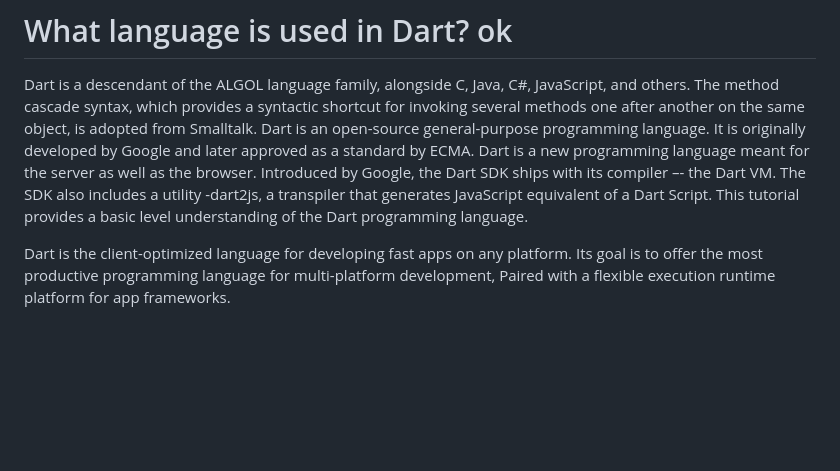
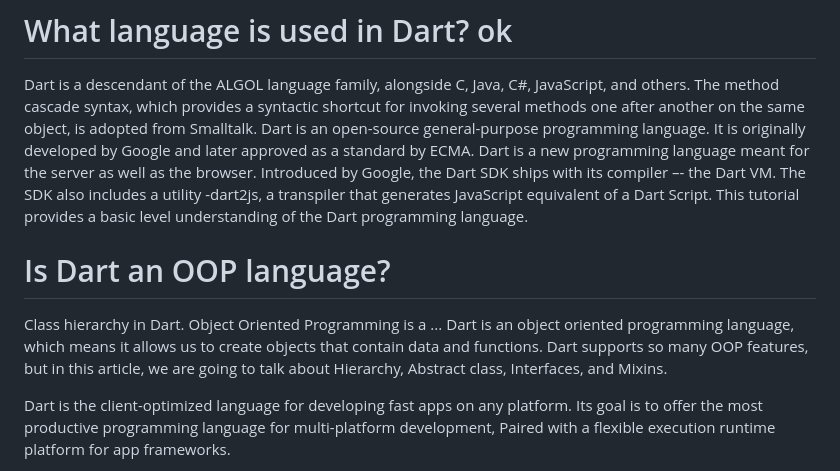
Before and after one commit to MLSA-MUET-SZAB-Club-Khairpur-Mir-s/Learn-to-Code, a Markdown page: Dart/README.md, the part around the change. GitHub-like rendering; blank space fills up the shorter version.

```diff
--- a/Dart/README.md
+++ b/Dart/README.md
@@ -3,6 +3,10 @@
 # What language is used in Dart? ok
 Dart is a descendant of the ALGOL language family, alongside C, Java, C#, JavaScript, and others. The method cascade syntax, which provides a syntactic shortcut for invoking several methods one after another on the same object, is adopted from Smalltalk.
 Dart is an open-source general-purpose programming language. It is originally developed by Google and later approved as a standard by ECMA. Dart is a new programming language meant for the server as well as the browser. Introduced by Google, the Dart SDK ships with its compiler –- the Dart VM. The SDK also includes a utility -dart2js, a transpiler that generates JavaScript equivalent of a Dart Script. This tutorial provides a basic level understanding of the Dart programming language.
+
+# Is Dart an OOP language?
+Class hierarchy in Dart. Object Oriented Programming is a ...
+Dart is an object oriented programming language, which means it allows us to create objects that contain data and functions. Dart supports so many OOP features, but in this article, we are going to talk about Hierarchy, Abstract class, Interfaces, and Mixins.
 
 Dart is the client-optimized language for developing fast apps on any platform. Its goal is to offer the most productive programming language for multi-platform development, Paired with a flexible execution runtime platform for app frameworks.
 
```
